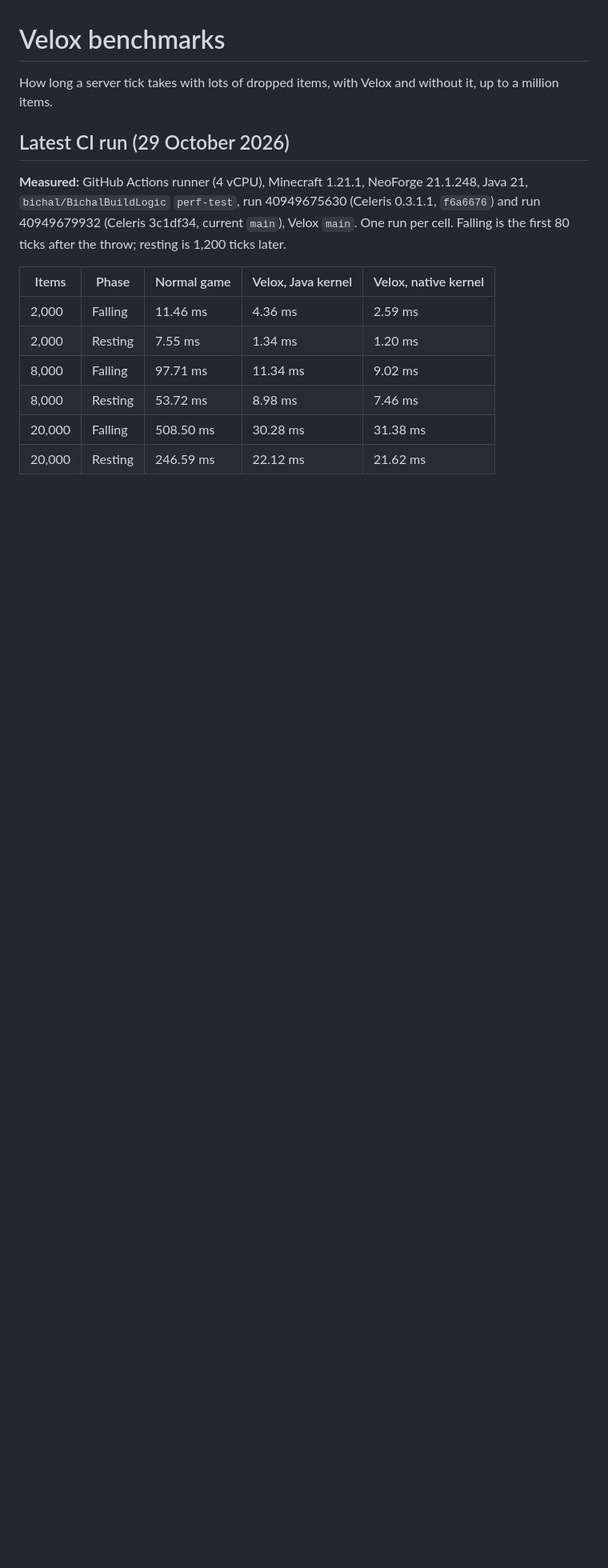
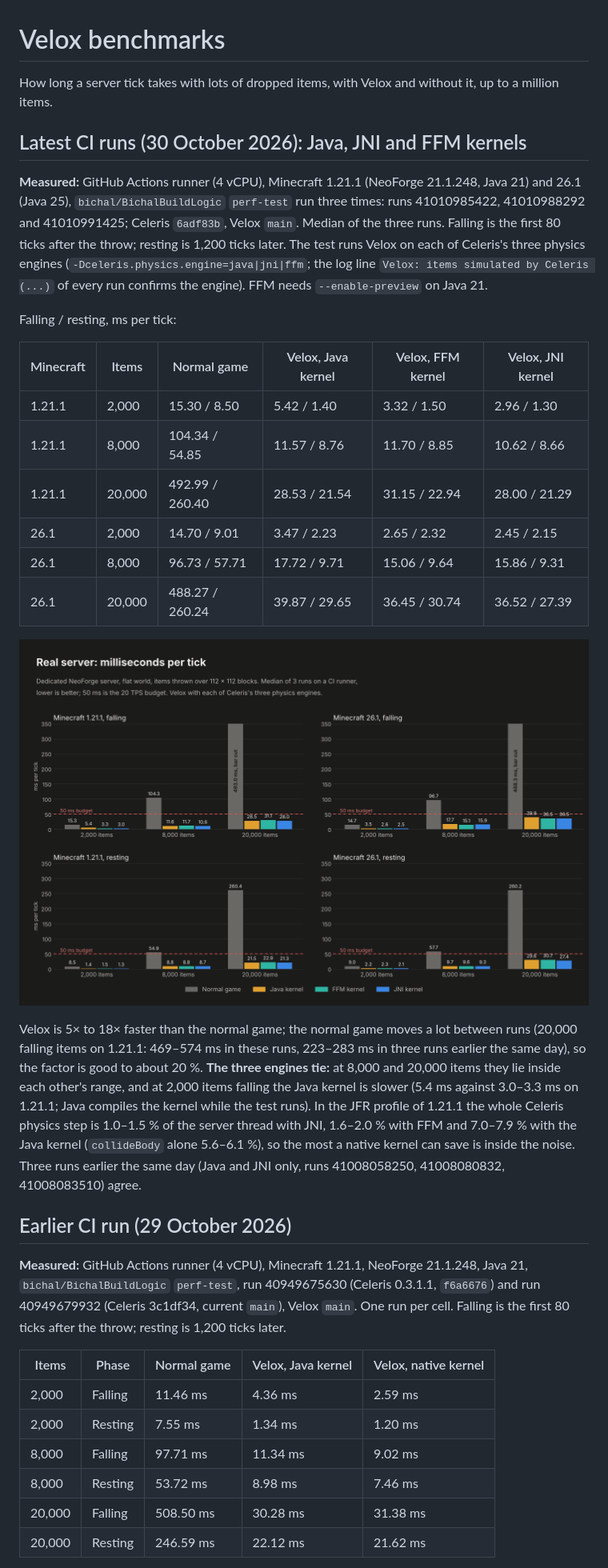
Before and after one commit to bichal/Velox, a Markdown page: docs/benchmarks.md, the part around one of its changes. Shown at 80% size. GitHub-like rendering; pictures changed too: docs/media/benchmarks/resting.png; blank space fills up the shorter version.

```diff
--- a/docs/benchmarks.md
+++ b/docs/benchmarks.md
@@ -2,7 +2,36 @@
 
 How long a server tick takes with lots of dropped items, with Velox and without it, up to a million items.
 
-## Latest CI run (29 October 2026)
+## Latest CI runs (30 October 2026): Java, JNI and FFM kernels
+
+**Measured:** GitHub Actions runner (4 vCPU), Minecraft 1.21.1 (NeoForge 21.1.248, Java 21) and 26.1 (Java 25),
+`bichal/BichalBuildLogic` `perf-test` run three times: runs 41010985422, 41010988292 and 41010991425; Celeris `6adf83b`,
+Velox `main`. Median of the three runs. Falling is the first 80 ticks after the throw; resting is 1,200 ticks later.
+The test runs Velox on each of Celeris's three physics engines (`-Dceleris.physics.engine=java|jni|ffm`; the log line
+`Velox: items simulated by Celeris (...)` of every run confirms the engine). FFM needs `--enable-preview` on Java 21.
+
+Falling / resting, ms per tick:
+
+| Minecraft | Items | Normal game | Velox, Java kernel | Velox, FFM kernel | Velox, JNI kernel |
+|---|---|---|---|---|---|
+| 1.21.1 | 2,000 | 15.30 / 8.50 | 5.42 / 1.40 | 3.32 / 1.50 | 2.96 / 1.30 |
+| 1.21.1 | 8,000 | 104.34 / 54.85 | 11.57 / 8.76 | 11.70 / 8.85 | 10.62 / 8.66 |
+| 1.21.1 | 20,000 | 492.99 / 260.40 | 28.53 / 21.54 | 31.15 / 22.94 | 28.00 / 21.29 |
+| 26.1 | 2,000 | 14.70 / 9.01 | 3.47 / 2.23 | 2.65 / 2.32 | 2.45 / 2.15 |
+| 26.1 | 8,000 | 96.73 / 57.71 | 17.72 / 9.71 | 15.06 / 9.64 | 15.86 / 9.31 |
+| 26.1 | 20,000 | 488.27 / 260.24 | 39.87 / 29.65 | 36.45 / 30.74 | 36.52 / 27.39 |
+
+![Tick time with items resting on the ground](./media/benchmarks/resting.png)
+
+Velox is 5× to 18× faster than the normal game; the normal game moves a lot between runs (20,000 falling items on
+1.21.1: 469–574 ms in these runs, 223–283 ms in three runs earlier the same day), so the factor is good to about 20 %.
+**The three engines tie:** at 8,000 and 20,000 items they lie inside each other's range, and at 2,000 items falling
+the Java kernel is slower (5.4 ms against 3.0–3.3 ms on 1.21.1; Java compiles the kernel while the test runs). In the
+JFR profile of 1.21.1 the whole Celeris physics step is 1.0–1.5 % of the server thread with JNI, 1.6–2.0 % with FFM
+and 7.0–7.9 % with the Java kernel (`collideBody` alone 5.6–6.1 %), so the most a native kernel can save is inside the
+noise. Three runs earlier the same day (Java and JNI only, runs 41008058250, 41008080832, 41008083510) agree.
+
+## Earlier CI run (29 October 2026)
 
 **Measured:** GitHub Actions runner (4 vCPU), Minecraft 1.21.1, NeoForge 21.1.248, Java 21, `bichal/BichalBuildLogic`
 `perf-test`, run 40949675630 (Celeris 0.3.1.1, `f6a6676`) and run 40949679932 (Celeris 3c1df34, current `main`), Velox
```
Also changed, not shown: other parts of docs/benchmarks.md (+0 -22 lines), README.md (+8 -9 lines), docs/wiki/Benchmarks.md (+29 -24 lines).
